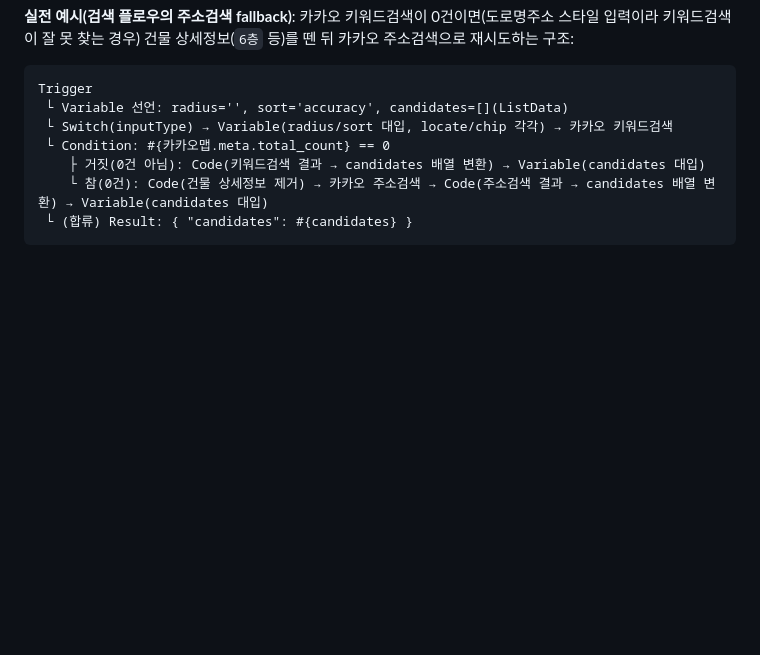
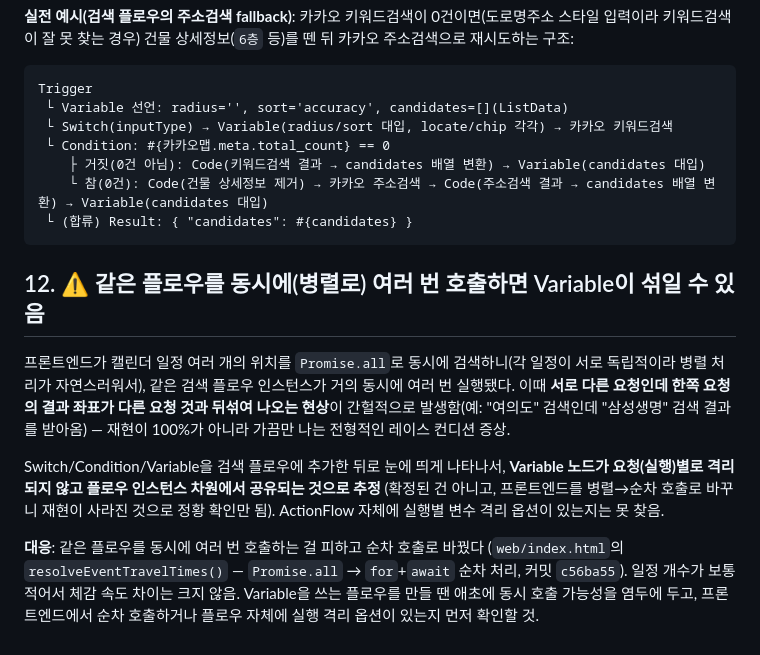
Before and after one commit to JasonPark5/egeneSalesNavigator, a Markdown page: docs/actionflow-notes.md, the part around the change. Rendered like a GitHub page; blank space fills up the shorter version.

Commit message:
actionflow-notes: Variable 병렬 호출 시 상태 섞임(레이스 컨디션) 기록
검색 플로우에 Switch/Condition/Variable을 추가한 뒤 여러 일정을 동시에
검색하면 좌표가 서로 뒤섞이는 간헐적 버그를 겪음 — 프론트엔드를 병렬에서
순차 호출로 바꾸니 재현이 사라진 것으로 정황 확인. 같은 플로우를 동시에
여러 번 호출할 때의 주의사항으로 남김.

Co-Authored-By: Claude Sonnet 5 <noreply@anthropic.com>
Claude-Session: https://claude.ai/code/session_01NpZpuCZAo6z3CSZzMTWia7

````diff
--- a/docs/actionflow-notes.md
+++ b/docs/actionflow-notes.md
@@ -252,3 +252,22 @@ Trigger
     └ 참(0건): Code(건물 상세정보 제거) → 카카오 주소검색 → Code(주소검색 결과 → candidates 배열 변환) → Variable(candidates 대입)
  └ (합류) Result: { "candidates": #{candidates} }
 ```
+
+## 12. ⚠️ 같은 플로우를 동시에(병렬로) 여러 번 호출하면 Variable이 섞일 수 있음
+
+프론트엔드가 캘린더 일정 여러 개의 위치를 `Promise.all`로 동시에 검색하니(각 일정이
+서로 독립적이라 병렬 처리가 자연스러워서), 같은 검색 플로우 인스턴스가 거의 동시에
+여러 번 실행됐다. 이때 **서로 다른 요청인데 한쪽 요청의 결과 좌표가 다른 요청 것과
+뒤섞여 나오는 현상**이 간헐적으로 발생함(예: "여의도" 검색인데 "삼성생명" 검색 결과를
+받아옴) — 재현이 100%가 아니라 가끔만 나는 전형적인 레이스 컨디션 증상.
+
+Switch/Condition/Variable을 검색 플로우에 추가한 뒤로 눈에 띄게 나타나서, **Variable
+노드가 요청(실행)별로 격리되지 않고 플로우 인스턴스 차원에서 공유되는 것으로 추정**
+(확정된 건 아니고, 프론트엔드를 병렬→순차 호출로 바꾸니 재현이 사라진 것으로 정황
+확인만 됨). ActionFlow 자체에 실행별 변수 격리 옵션이 있는지는 못 찾음.
+
+**대응**: 같은 플로우를 동시에 여러 번 호출하는 걸 피하고 순차 호출로 바꿨다
+(`web/index.html`의 `resolveEventTravelTimes()` — `Promise.all` → `for`+`await` 순차
+처리, 커밋 `c56ba55`). 일정 개수가 보통 적어서 체감 속도 차이는 크지 않음. Variable을
+쓰는 플로우를 만들 땐 애초에 동시 호출 가능성을 염두에 두고, 프론트엔드에서 순차
+호출하거나 플로우 자체에 실행 격리 옵션이 있는지 먼저 확인할 것.
````
